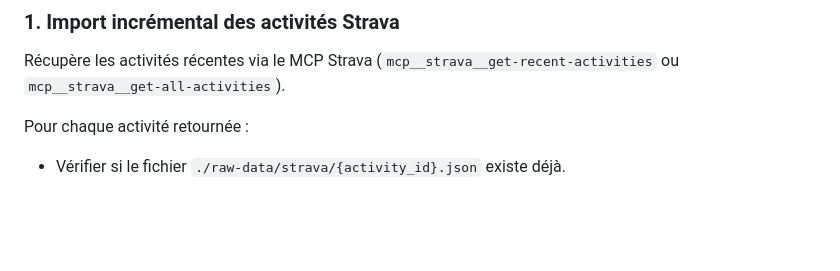
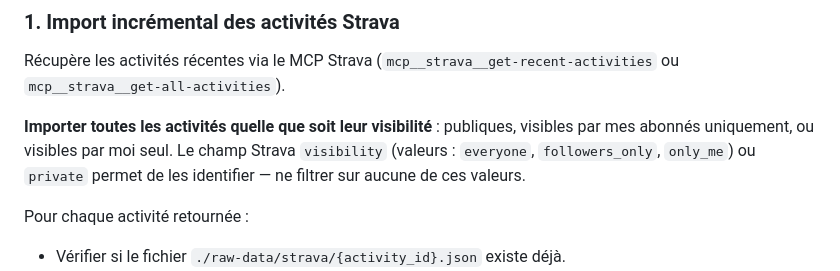
Before and after one commit to ol-mainro/activity-coach, a Markdown page: .claude/commands/regenerate-artefacts.md, the part around the change. Drawn GitHub-style; blank space fills up the shorter version.

Commit message:
Skill regenerate-artefacts : importer toutes les visibilités (publique, abonnés, moi seul)
https://claude.ai/code/session_019suLtC2YMwj4npg1Porz8B

```diff
--- a/.claude/commands/regenerate-artefacts.md
+++ b/.claude/commands/regenerate-artefacts.md
@@ -7,6 +7,8 @@ Régénère l'ensemble des artefacts du projet à partir des dernières activit
 ### 1. Import incrémental des activités Strava
 
 Récupère les activités récentes via le MCP Strava (`mcp__strava__get-recent-activities` ou `mcp__strava__get-all-activities`).
+
+**Importer toutes les activités quelle que soit leur visibilité** : publiques, visibles par mes abonnés uniquement, ou visibles par moi seul. Le champ Strava `visibility` (valeurs : `everyone`, `followers_only`, `only_me`) ou `private` permet de les identifier — ne filtrer sur aucune de ces valeurs.
 
 Pour chaque activité retournée :
 - Vérifier si le fichier `./raw-data/strava/{activity_id}.json` existe déjà.
```
